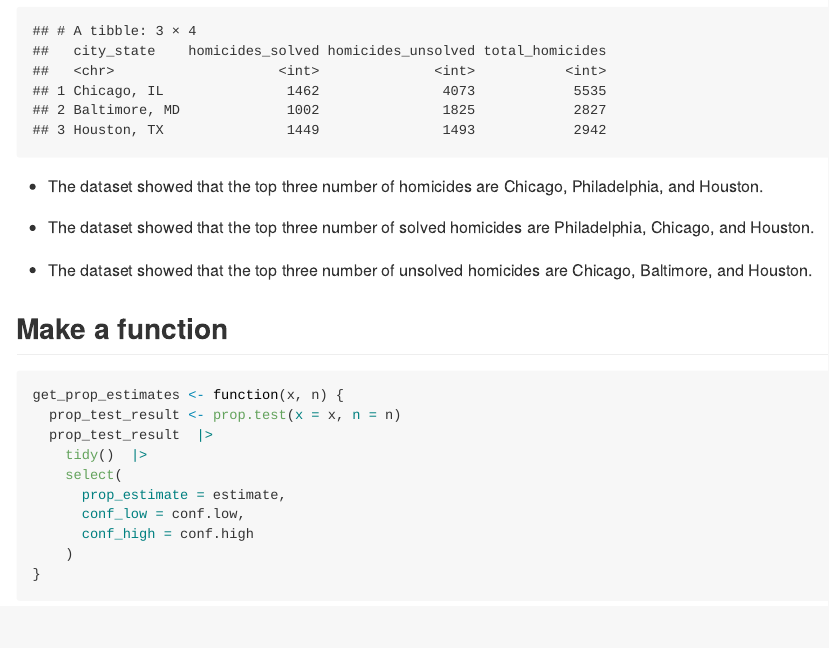
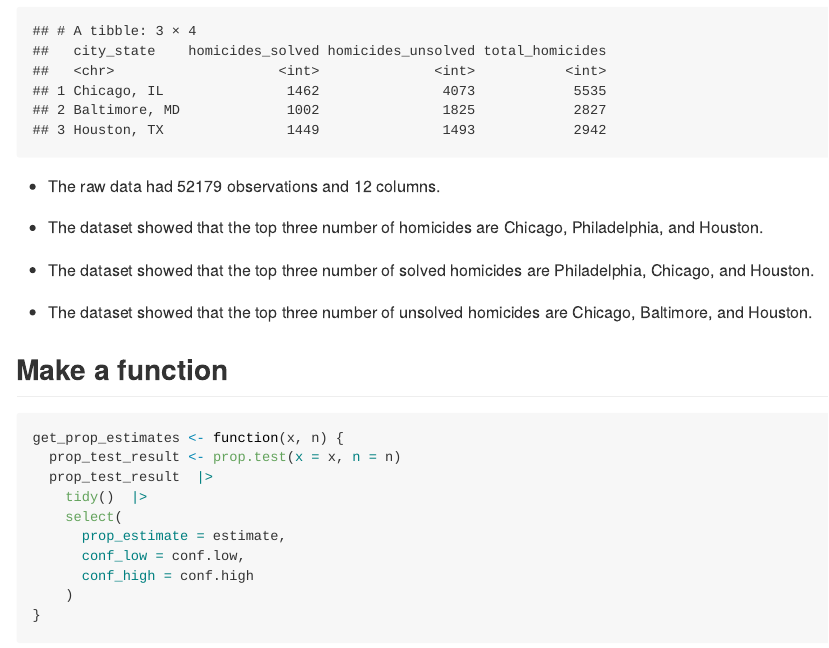
Before and after one commit to th3147/p8105_hw5_th3147, an R Markdown document (p8105_hw5_th3147.Rmd): the page in a window 1100 px wide, from 8560 px down. The pictures show the output file p8105_hw5_th3147.md that the author committed with the source, drawn offline in the style of GitHub.

Commit message:
Add the inline for description

````diff
--- a/p8105_hw5_th3147.Rmd
+++ b/p8105_hw5_th3147.Rmd
@@ -248,6 +248,8 @@ homicide_summary_unsolved<-
 head(homicide_summary_unsolved,3)
 ```
 
+* The raw data had `r nrow(homicide_data)` observations and `r ncol(homicide_data)` columns.
+
 * The dataset showed that the top three number of homicides are Chicago, Philadelphia, and Houston.
 
 * The dataset showed that the top three number of solved homicides are Philadelphia, Chicago, and Houston.
````
Also changed, not shown: p8105_hw5_th3147.md, p8105_hw5_th3147_files/figure-gfm/unnamed-chunk-3-1.png, p8105_hw5_th3147_files/figure-gfm/unnamed-chunk-7-1.png, p8105_hw5_th3147_files/figure-gfm/unnamed-chunk-8-1.png, p8105_hw5_th3147_files/figure-gfm/unnamed-chunk-9-1.png.
